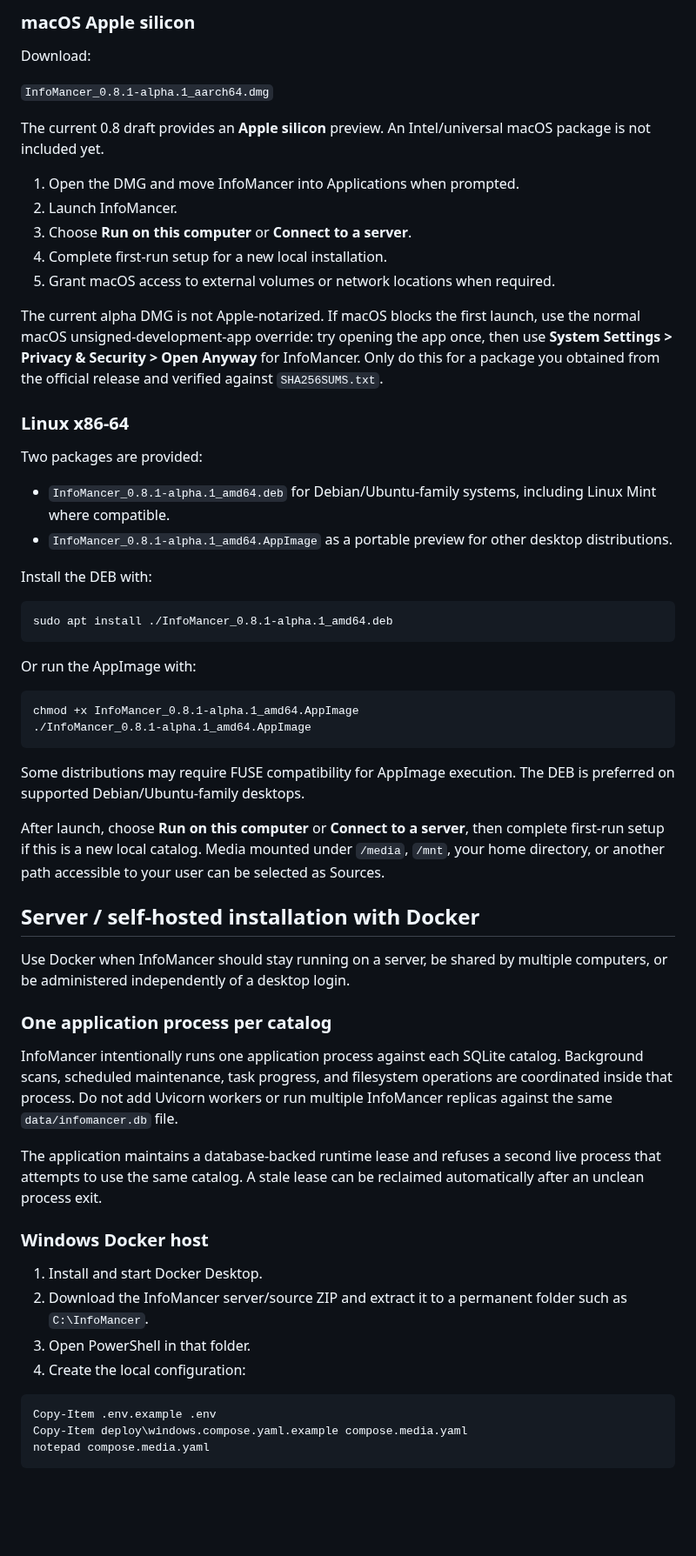
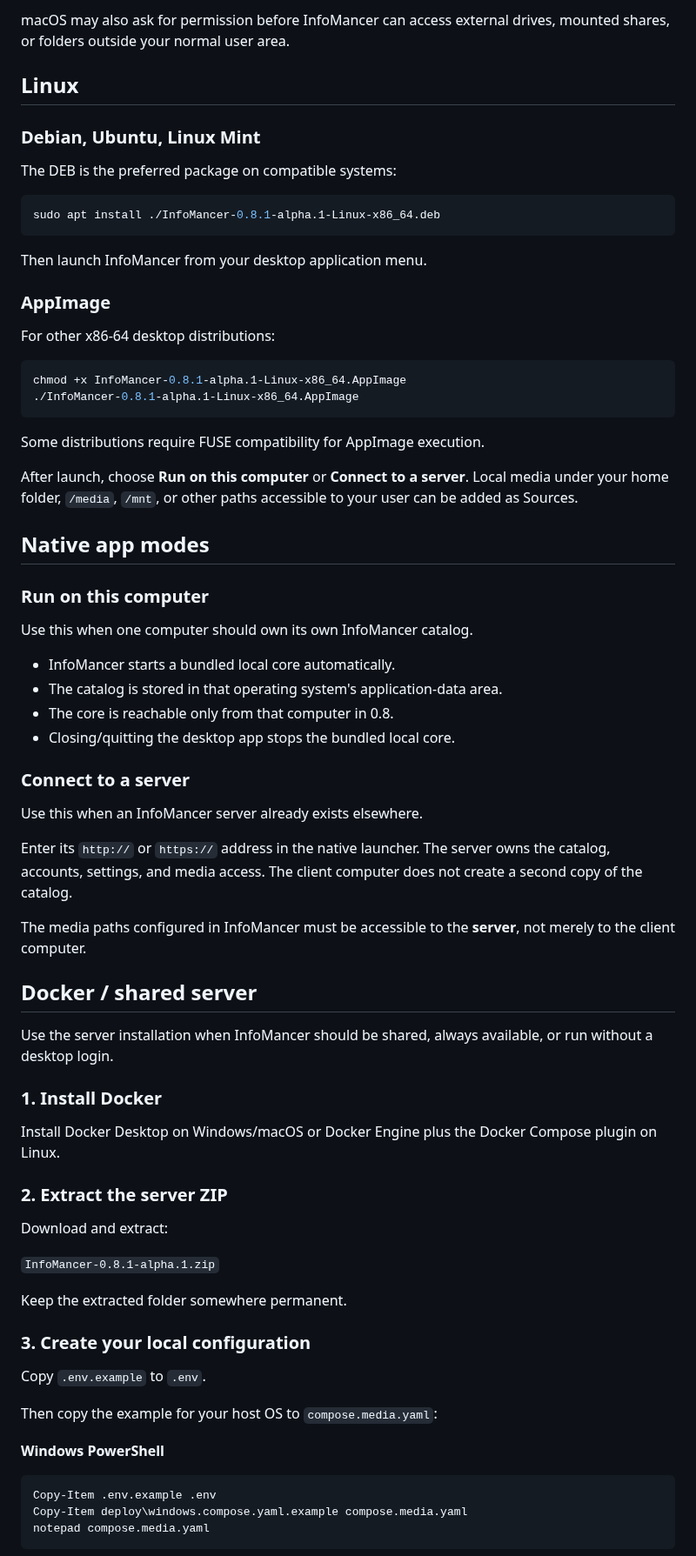
Before and after one commit to chandler-sol/InfoMancer, a Markdown page: docs/INSTALLATION.md, the part around one of its changes. Shown at 87% size. GitHub-like rendering; blank space fills up the shorter version.

Commit message:
Simplify 0.8 installation guide

````diff
--- a/docs/INSTALLATION.md
+++ b/docs/INSTALLATION.md
@@ -44,60 +60,73 @@ InfoMancer stores standalone desktop state under the current user's application-
 
-### macOS Apple silicon
+macOS may also ask for permission before InfoMancer can access external drives, mounted shares, or folders outside your normal user area.
 
-Download:
+## Linux
 
-`InfoMancer_0.8.1-alpha.1_aarch64.dmg`
+### Debian, Ubuntu, Linux Mint
 
-The current 0.8 draft provides an **Apple silicon** preview. An Intel/universal macOS package is not included yet.
-
-1. Open the DMG and move InfoMancer into Applications when prompted.
-2. Launch InfoMancer.
-3. Choose **Run on this computer** or **Connect to a server**.
-4. Complete first-run setup for a new local installation.
-5. Grant macOS access to external volumes or network locations when required.
-
-The current alpha DMG is not Apple-notarized. If macOS blocks the first launch, use the normal macOS unsigned-development-app override: try opening the app once, then use **System Settings > Privacy & Security > Open Anyway** for InfoMancer. Only do this for a package you obtained from the official release and verified against `SHA256SUMS.txt`.
-
-### Linux x86-64
-
-Two packages are provided:
-
-- `InfoMancer_0.8.1-alpha.1_amd64.deb` for Debian/Ubuntu-family systems, including Linux Mint where compatible.
-- `InfoMancer_0.8.1-alpha.1_amd64.AppImage` as a portable preview for other desktop distributions.
-
-Install the DEB with:
+The DEB is the preferred package on compatible systems:
 
 ```bash
-sudo apt install ./InfoMancer_0.8.1-alpha.1_amd64.deb
+sudo apt install ./InfoMancer-0.8.1-alpha.1-Linux-x86_64.deb
 ```
 
-Or run the AppImage with:
+Then launch InfoMancer from your desktop application menu.
+
+### AppImage
+
+For other x86-64 desktop distributions:
 
 ```bash
-chmod +x InfoMancer_0.8.1-alpha.1_amd64.AppImage
-./InfoMancer_0.8.1-alpha.1_amd64.AppImage
+chmod +x InfoMancer-0.8.1-alpha.1-Linux-x86_64.AppImage
+./InfoMancer-0.8.1-alpha.1-Linux-x86_64.AppImage
 ```
 
-Some distributions may require FUSE compatibility for AppImage execution. The DEB is preferred on supported Debian/Ubuntu-family desktops.
+Some distributions require FUSE compatibility for AppImage execution.
 
-After launch, choose **Run on this computer** or **Connect to a server**, then complete first-run setup if this is a new local catalog. Media mounted under `/media`, `/mnt`, your home directory, or another path accessible to your user can be selected as Sources.
+After launch, choose **Run on this computer** or **Connect to a server**. Local media under your home folder, `/media`, `/mnt`, or other paths accessible to your user can be added as Sources.
 
-## Server / self-hosted installation with Docker
+## Native app modes
 
-Use Docker when InfoMancer should stay running on a server, be shared by multiple computers, or be administered independently of a desktop login.
+### Run on this computer
 
-### One application process per catalog
+Use this when one computer should own its own InfoMancer catalog.
 
-InfoMancer intentionally runs one application process against each SQLite catalog. Background scans, scheduled maintenance, task progress, and filesystem operations are coordinated inside that process. Do not add Uvicorn workers or run multiple InfoMancer replicas against the same `data/infomancer.db` file.
+- InfoMancer starts a bundled local core automatically.
+- The catalog is stored in that operating system's application-data area.
+- The core is reachable only from that computer in 0.8.
+- Closing/quitting the desktop app stops the bundled local core.
 
-The application maintains a database-backed runtime lease and refuses a second live process that attempts to use the same catalog. A stale lease can be reclaimed automatically after an unclean process exit.
+### Connect to a server
 
-### Windows Docker host
+Use this when an InfoMancer server already exists elsewhere.
 
-1. Install and start Docker Desktop.
-2. Download the InfoMancer server/source ZIP and extract it to a permanent folder such as `C:\InfoMancer`.
-3. Open PowerShell in that folder.
-4. Create the local configuration:
+Enter its `http://` or `https://` address in the native launcher. The server owns the catalog, accounts, settings, and media access. The client computer does not create a second copy of the catalog.
+
+The media paths configured in InfoMancer must be accessible to the **server**, not merely to the client computer.
+
+## Docker / shared server
+
+Use the server installation when InfoMancer should be shared, always available, or run without a desktop login.
+
+### 1. Install Docker
+
+Install Docker Desktop on Windows/macOS or Docker Engine plus the Docker Compose plugin on Linux.
+
+### 2. Extract the server ZIP
+
+Download and extract:
+
+`InfoMancer-0.8.1-alpha.1.zip`
+
+Keep the extracted folder somewhere permanent.
+
+### 3. Create your local configuration
+
+Copy `.env.example` to `.env`.
+
+Then copy the example for your host OS to `compose.media.yaml`:
+
+**Windows PowerShell**
 
 ```powershell
 Copy-Item .env.example .env
````
Also changed, not shown: other parts of docs/INSTALLATION.md (+83 -95 lines).
